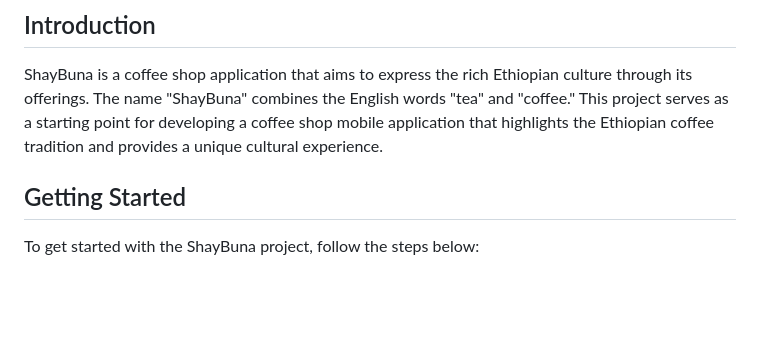
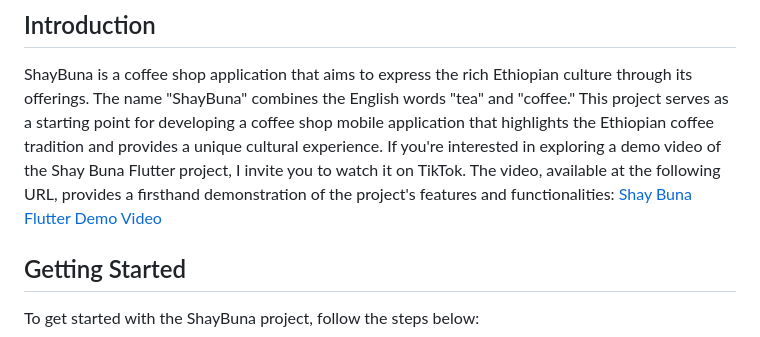
Before and after one commit to mrnpro/ShayBuna, a Markdown page: README.md, the part around the change. GitHub-like rendering; blank space fills up the shorter version.

```diff
--- a/README.md
+++ b/README.md
@@ -2,6 +2,8 @@
 
 ## Introduction
 ShayBuna is a coffee shop application that aims to express the rich Ethiopian culture through its offerings. The name "ShayBuna" combines the English words "tea" and "coffee." This project serves as a starting point for developing a coffee shop mobile application that highlights the Ethiopian coffee tradition and provides a unique cultural experience.
+If you're interested in exploring a demo video of the Shay Buna Flutter project, I invite you to watch it on TikTok. The video, available at the following URL, provides a firsthand demonstration of the project's features and functionalities:
+[Shay Buna Flutter Demo Video](https://www.tiktok.com/@linat416/video/7276966436474522886)
 
 ## Getting Started
 To get started with the ShayBuna project, follow the steps below:
```
